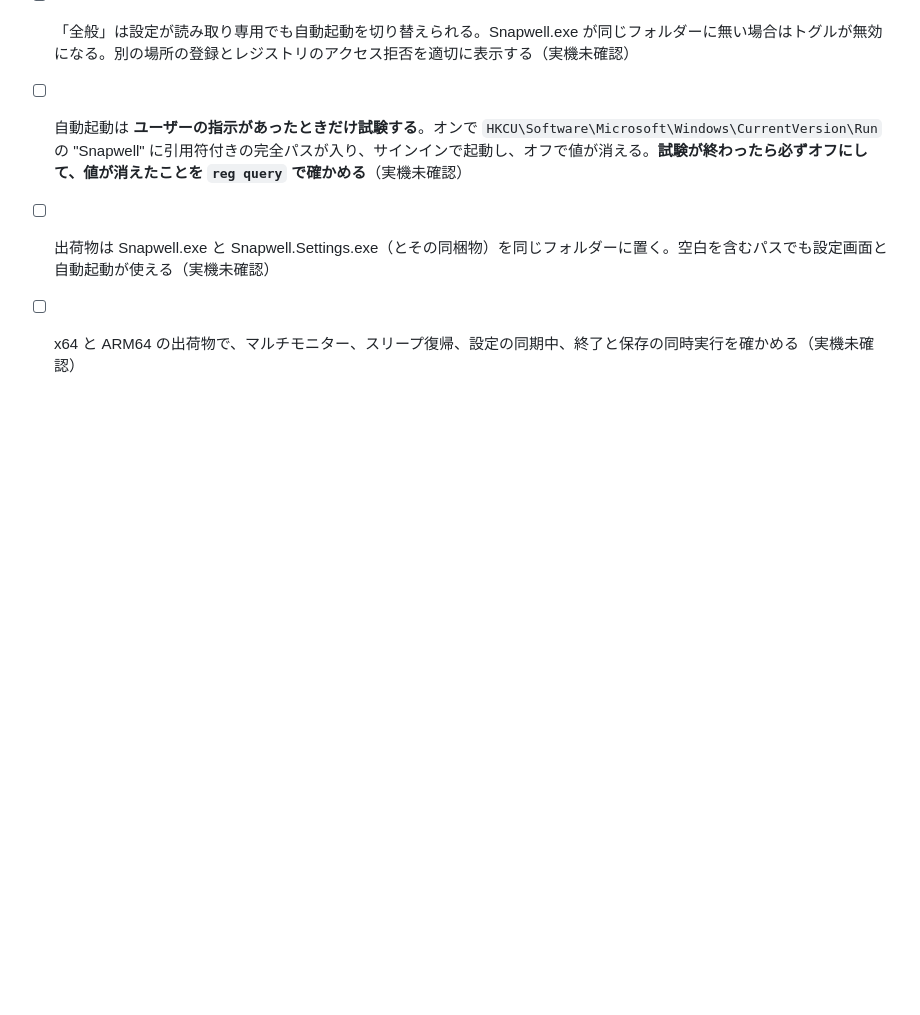
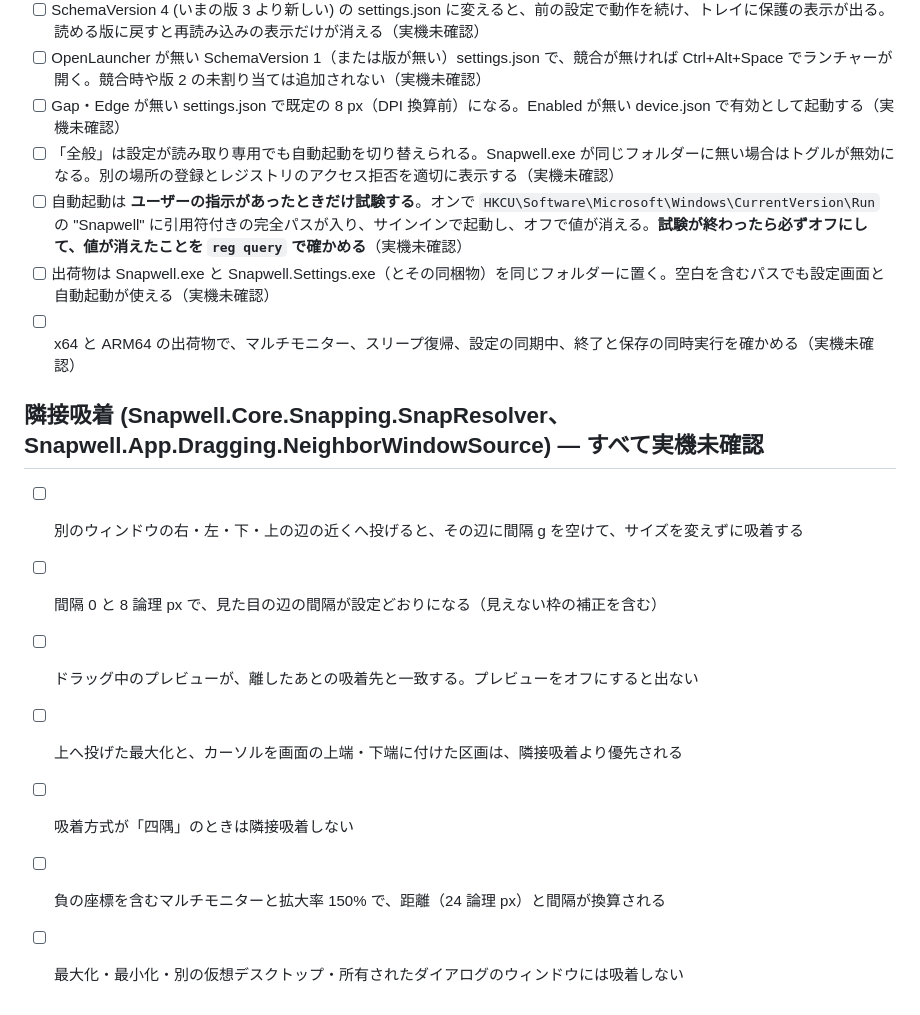
Before and after one commit to tabunugoku/Snapwell, a Markdown page: docs/MANUAL_TEST.md, the part around the change. Rendered like a GitHub page; blank space fills up the shorter version.

Commit message:
文書: 隣接吸着の仕様と実機確認の項目を書く
Co-Authored-By: Claude Sonnet 5.5 <noreply@anthropic.com>

```diff
--- a/docs/MANUAL_TEST.md
+++ b/docs/MANUAL_TEST.md
@@ -146,3 +146,12 @@ OS の設定を変える項目 (「設定を変える」と書いたもの) は
 - [ ] 自動起動は **ユーザーの指示があったときだけ試験する**。オンで `HKCU\Software\Microsoft\Windows\CurrentVersion\Run` の "Snapwell" に引用符付きの完全パスが入り、サインインで起動し、オフで値が消える。**試験が終わったら必ずオフにして、値が消えたことを `reg query` で確かめる**（実機未確認）
 - [ ] 出荷物は Snapwell.exe と Snapwell.Settings.exe（とその同梱物）を同じフォルダーに置く。空白を含むパスでも設定画面と自動起動が使える（実機未確認）
 - [ ] x64 と ARM64 の出荷物で、マルチモニター、スリープ復帰、設定の同期中、終了と保存の同時実行を確かめる（実機未確認）
+
+## 隣接吸着 (Snapwell.Core.Snapping.SnapResolver、Snapwell.App.Dragging.NeighborWindowSource) — すべて実機未確認
+- [ ] 別のウィンドウの右・左・下・上の辺の近くへ投げると、その辺に間隔 g を空けて、サイズを変えずに吸着する
+- [ ] 間隔 0 と 8 論理 px で、見た目の辺の間隔が設定どおりになる（見えない枠の補正を含む）
+- [ ] ドラッグ中のプレビューが、離したあとの吸着先と一致する。プレビューをオフにすると出ない
+- [ ] 上へ投げた最大化と、カーソルを画面の上端・下端に付けた区画は、隣接吸着より優先される
+- [ ] 吸着方式が「四隅」のときは隣接吸着しない
+- [ ] 負の座標を含むマルチモニターと拡大率 150% で、距離（24 論理 px）と間隔が換算される
+- [ ] 最大化・最小化・別の仮想デスクトップ・所有されたダイアログのウィンドウには吸着しない
```
Also changed, not shown: docs/DESIGN.md (+2 -2 lines).
